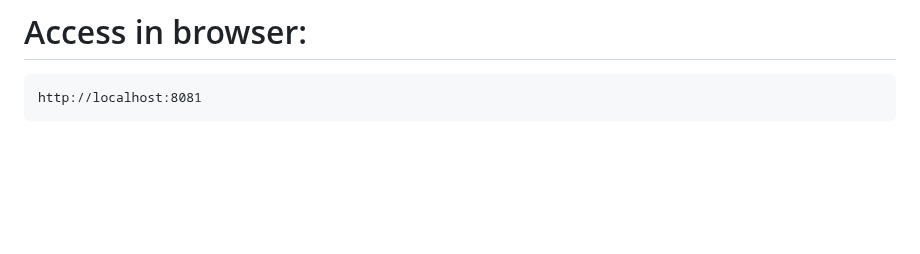
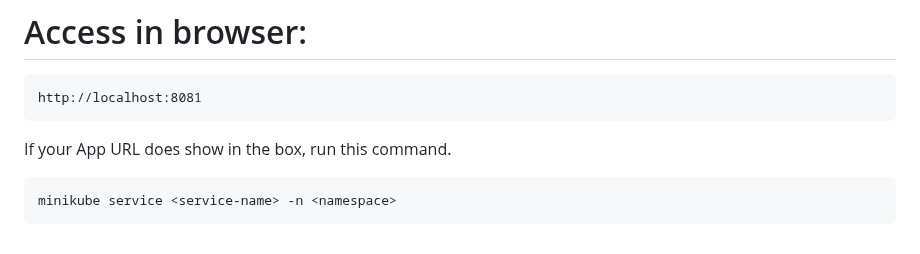
Before and after one commit to Ethelbert0414/CI_CD_Agrocd_GitAction, a Markdown page: README.md, the part around the change. Drawn GitHub-style; blank space fills up the shorter version.

````diff
--- a/README.md
+++ b/README.md
@@ -355,3 +355,7 @@ This maps local port 8081 to the service's port 5000.
 ```
 http://localhost:8081
 ```
+If your App URL does show in the box, run this command.
+```
+minikube service <service-name> -n <namespace>
+```
````
